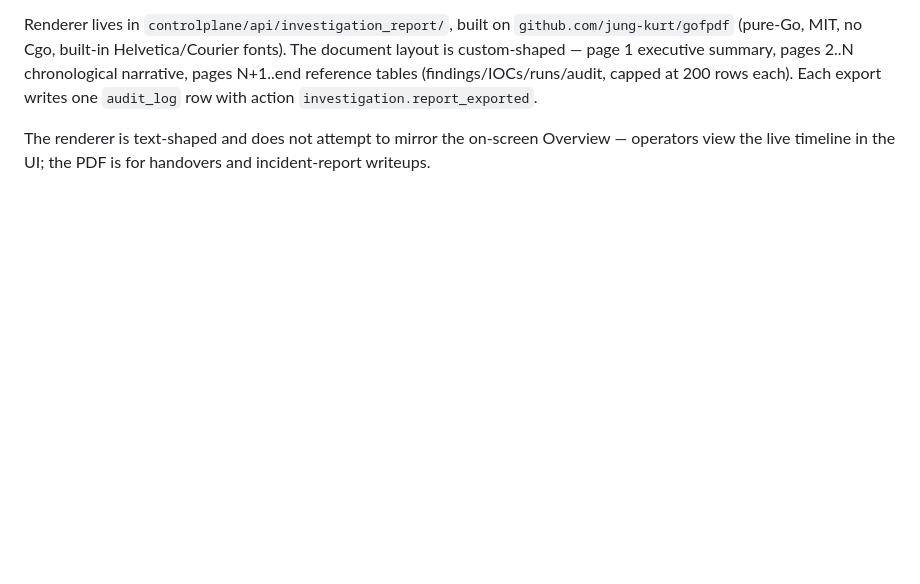
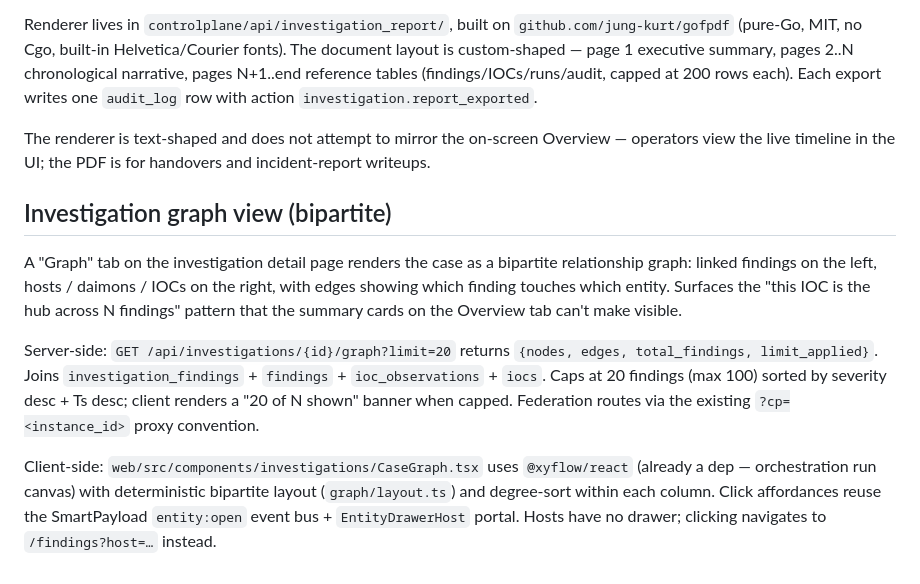
Before and after one commit to mrbrutti/okesu, a Markdown page: docs/architecture.md, the part around the change. GitHub-like rendering; blank space fills up the shorter version.

Commit message:
docs(architecture): investigation graph view

```diff
--- a/docs/architecture.md
+++ b/docs/architecture.md
@@ -2338,3 +2338,11 @@ Operators can export a case as a PDF report from the investigation detail page (
 Renderer lives in `controlplane/api/investigation_report/`, built on `github.com/jung-kurt/gofpdf` (pure-Go, MIT, no Cgo, built-in Helvetica/Courier fonts). The document layout is custom-shaped — page 1 executive summary, pages 2..N chronological narrative, pages N+1..end reference tables (findings/IOCs/runs/audit, capped at 200 rows each). Each export writes one `audit_log` row with action `investigation.report_exported`.
 
 The renderer is text-shaped and does not attempt to mirror the on-screen Overview — operators view the live timeline in the UI; the PDF is for handovers and incident-report writeups.
+
+## Investigation graph view (bipartite)
+
+A "Graph" tab on the investigation detail page renders the case as a bipartite relationship graph: linked findings on the left, hosts / daimons / IOCs on the right, with edges showing which finding touches which entity. Surfaces the "this IOC is the hub across N findings" pattern that the summary cards on the Overview tab can't make visible.
+
+Server-side: `GET /api/investigations/{id}/graph?limit=20` returns `{nodes, edges, total_findings, limit_applied}`. Joins `investigation_findings` + `findings` + `ioc_observations` + `iocs`. Caps at 20 findings (max 100) sorted by severity desc + Ts desc; client renders a "20 of N shown" banner when capped. Federation routes via the existing `?cp=<instance_id>` proxy convention.
+
+Client-side: `web/src/components/investigations/CaseGraph.tsx` uses `@xyflow/react` (already a dep — orchestration run canvas) with deterministic bipartite layout (`graph/layout.ts`) and degree-sort within each column. Click affordances reuse the SmartPayload `entity:open` event bus + `EntityDrawerHost` portal. Hosts have no drawer; clicking navigates to `/findings?host=…` instead.
```
